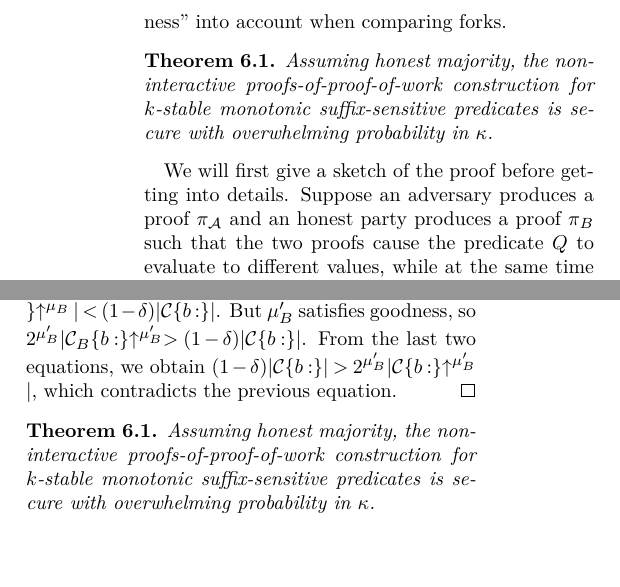
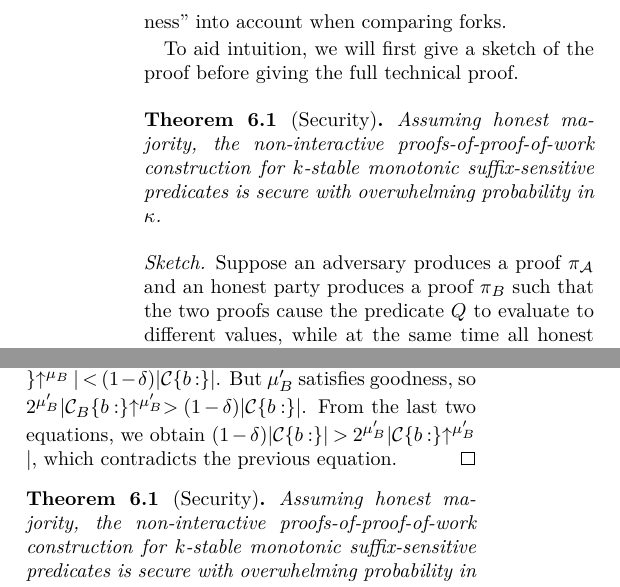
Before and after one commit to dionyziz/popow, a LaTeX document (whitepaper/nipopows.tex, which reads whitepaper/security.tex): two parts of the columns of pages 13 and 14 of 26, joined at a grey line, cut so that both start at the same text. Compiled offline with pdfLaTeX; a LaTeX package or settings file that is missing is left out.

Commit message:
Clearly identify proof sketch of security before full proof

```diff
--- a/whitepaper/security.tex
+++ b/whitepaper/security.tex
@@ -8,15 +8,17 @@ double-spending attack of Section~\ref{sec:attack}. The attack is neutralized
 since our verifier is more permissive, allowing the prover to construct a proof
 that takes superquality ``goodness'' into account when comparing forks.
 
-\begin{restatable}{theorem}{restateThmSecurity}
+To aid intuition, we will first give a sketch of the proof before giving the
+full technical proof.
+
+\begin{restatable}[Security]{theorem}{restateThmSecurity}
     \label{thm.security}
     Assuming honest majority, the non-interactive proofs-of-proof-of-work
     construction for $k$-stable monotonic suffix-sensitive predicates is secure
     with overwhelming probability in $\kappa$.
 \end{restatable}
-
-We will first give a sketch of the proof before getting into
-details. Suppose an adversary produces a proof $\pi_\mathcal{A}$ and an honest
+\begin{proof}[Sketch]
+Suppose an adversary produces a proof $\pi_\mathcal{A}$ and an honest
 party produces a proof $\pi_B$ such that the two proofs cause the predicate $Q$
 to evaluate to different values, while at the same time all honest parties have
 agreed that the correct value is the one obtained by $\pi_B$. Because of
```
Also changed, not shown: whitepaper/security.tex (10 more changed lines).
